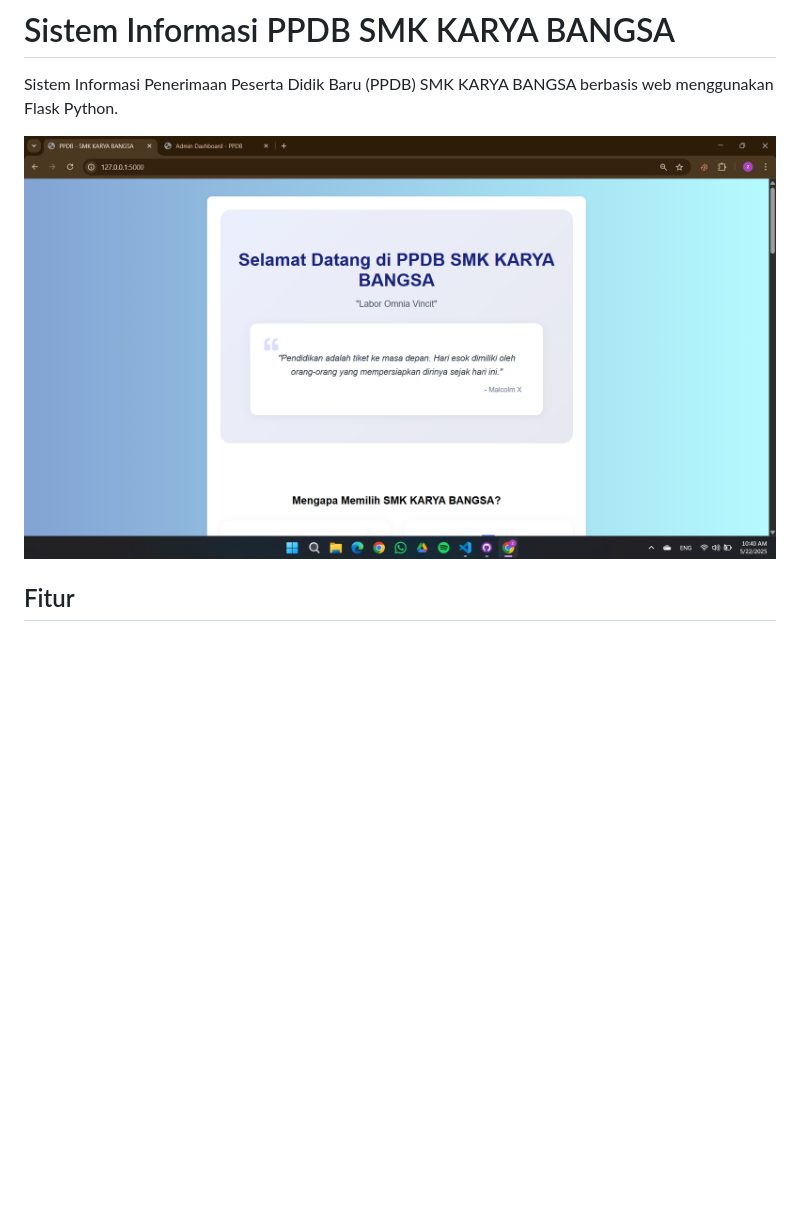
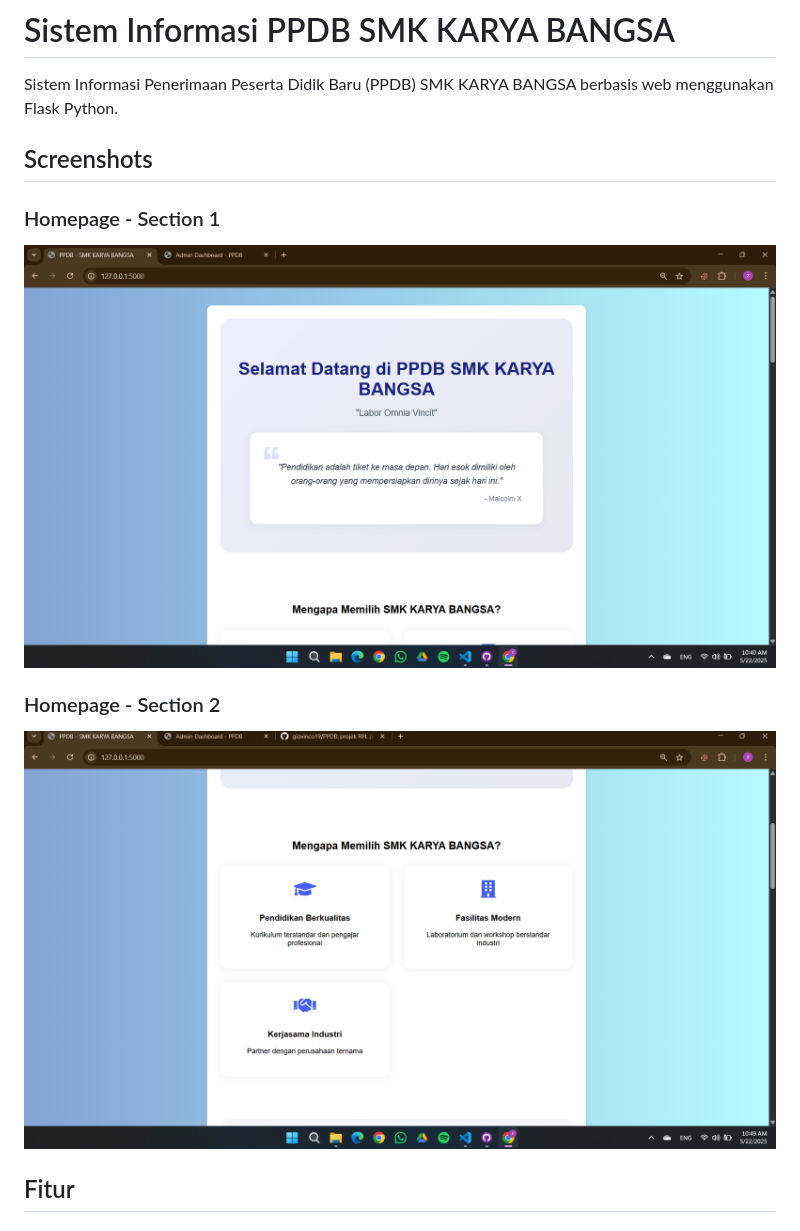
Before and after one commit to giovinco19/PPDB, a Markdown page: README.md, the part around the change. Rendered like a GitHub page; pictures changed too: static/img/Screenshot 2025-05-22 104945.png (added); blank space fills up the shorter version.

```diff
--- a/README.md
+++ b/README.md
@@ -2,7 +2,13 @@
 
 Sistem Informasi Penerimaan Peserta Didik Baru (PPDB) SMK KARYA BANGSA berbasis web menggunakan Flask Python.
 
-![Homepage](static/img/jurusan/Screenshot%202025-05-22%20104037.png)
+## Screenshots
+
+### Homepage - Section 1
+![Homepage Section 1](static/img/jurusan/Screenshot%202025-05-22%20104037.png)
+
+### Homepage - Section 2
+![Homepage Section 2](static/img/Screenshot%202025-05-22%20104945.png)
 
 ## Fitur
 
```
Also changed, not shown: static/img/Screenshot 2025-05-22 105012.png (added), static/img/Screenshot 2025-05-22 105052.png (added), static/img/Screenshot 2025-05-22 105105.png (added), 1 other file.
